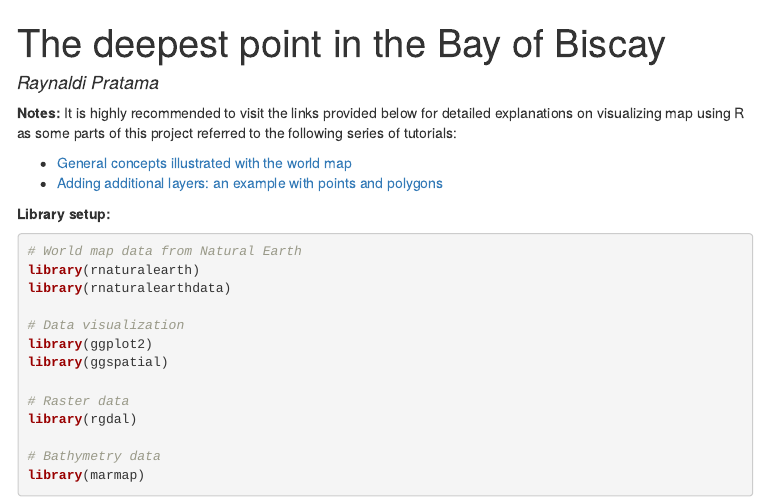
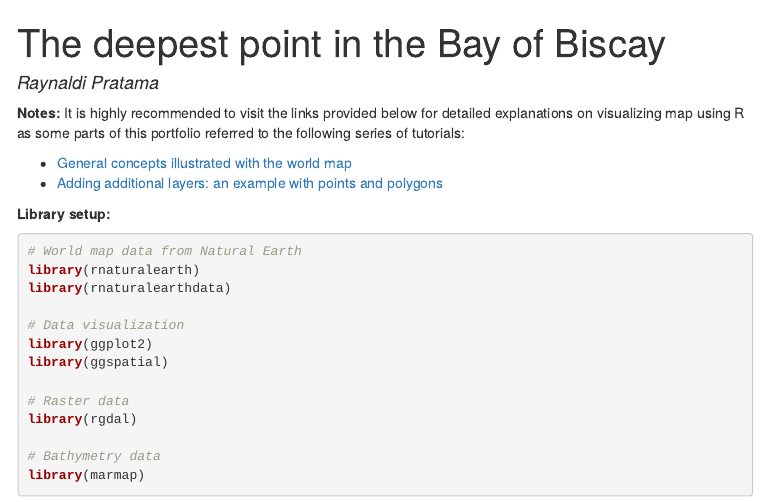
Before and after one commit to raynaldipratama/geospatial_data_visualization, an R Markdown document (15_deepest_point/15_deepest_point.Rmd): the page in a window 1100 px wide, from its top. The pictures show the output file 15_deepest_point/15_deepest_point.html that the author committed with the source, opened offline; menus at the side of the page are left out.

Commit message:
Modified project_15

````diff
--- a/15_deepest_point/15_deepest_point.Rmd
+++ b/15_deepest_point/15_deepest_point.Rmd
@@ -12,7 +12,7 @@ output:
 knitr::opts_chunk$set(echo = TRUE)
 ```
 
-**Notes:** It is highly recommended to visit the links provided below for detailed explanations on visualizing map using R as some parts of this project referred to the following series of tutorials:
+**Notes:** It is highly recommended to visit the links provided below for detailed explanations on visualizing map using R as some parts of this portfolio referred to the following series of tutorials:
 
 * [General concepts illustrated with the world map](https://www.r-spatial.org/r/2018/10/25/ggplot2-sf.html)
 * [Adding additional layers: an example with points and polygons](https://www.r-spatial.org/r/2018/10/25/ggplot2-sf-2.html)
````
Also changed, not shown: 15_deepest_point/15_deepest_point.html.
